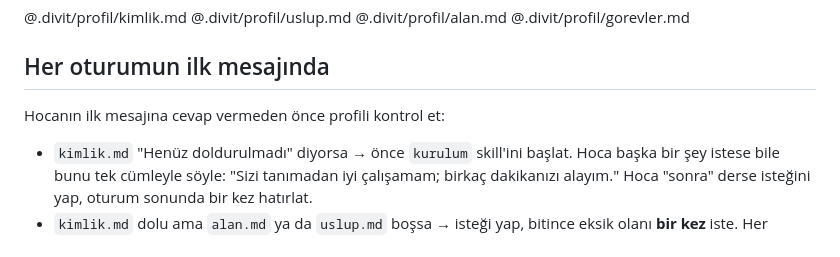
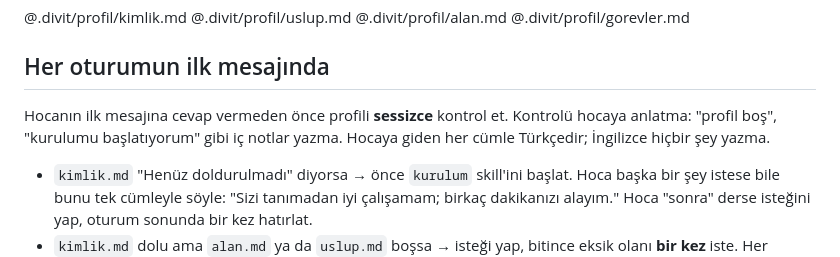
Before and after one commit to mehmetor/divit, a Markdown page: hoca-paketi/Divit/CLAUDE.md, the part around the change. GitHub-like rendering.

Commit message:
Vault: profil kontrolü sessiz; hocaya iç not ve İngilizce yazma
Windows'taki ilk gerçek oturumda Divit "Profile empty -> start kurulum."
iç notunu hocaya gösterdi.

Co-Authored-By: Claude Opus 5.5 <noreply@anthropic.com>
Claude-Session: https://claude.ai/code/session_01VE4ozh5R6DH6RBEy34vkUY

```diff
--- a/hoca-paketi/Divit/CLAUDE.md
+++ b/hoca-paketi/Divit/CLAUDE.md
@@ -10,7 +10,9 @@ yazmasını sağlayan takımı kurarsın.
 
 ## Her oturumun ilk mesajında
 
-Hocanın ilk mesajına cevap vermeden önce profili kontrol et:
+Hocanın ilk mesajına cevap vermeden önce profili **sessizce** kontrol et.
+Kontrolü hocaya anlatma: "profil boş", "kurulumu başlatıyorum" gibi iç
+notlar yazma. Hocaya giden her cümle Türkçedir; İngilizce hiçbir şey yazma.
 
 - `kimlik.md` "Henüz doldurulmadı" diyorsa → önce `kurulum` skill'ini
   başlat. Hoca başka bir şey istese bile bunu tek cümleyle söyle:
```
